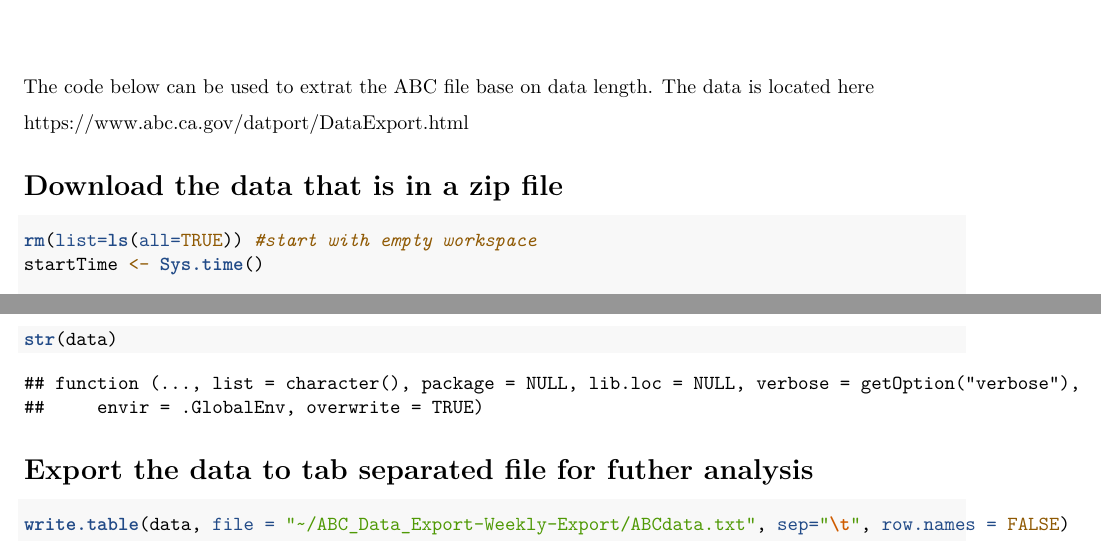
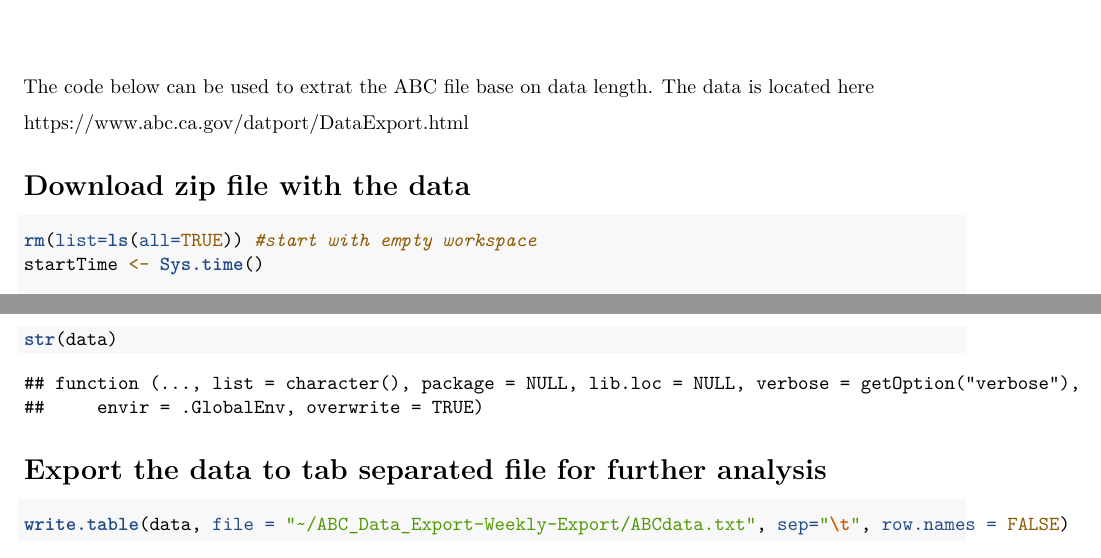
Before and after one commit to coquito77/ABC_Data_Export-Weekly-Export, an R Markdown document (CodeToExtractAbcFile.Rmd): two parts of pages 1 and 2 of 2, joined at a grey line, cut so that both start at the same text. Rendered offline with R 4.5, knitr and Pandoc, then LaTeX, with nearby package versions; code that draws random numbers runs with fixed seeds of ours; some code elsewhere in the file could not run offline.

Commit message:
r markdown file

````diff
--- a/CodeToExtractAbcFile.Rmd
+++ b/CodeToExtractAbcFile.Rmd
@@ -8,7 +8,7 @@ The code below can be used to extrat the ABC file base on data length.  The data
 
 https://www.abc.ca.gov/datport/DataExport.html
 
-# Download the data that is in a zip file
+# Download zip file with the data
 
 ```{r}
 rm(list=ls(all=TRUE)) #start with empty workspace
@@ -40,7 +40,7 @@ summary(data)
 str(data)
 ```
 
-# Export the data to tab separated file for futher analysis
+# Export the data to tab separated file for further analysis
 
 ```{r}
 
````
